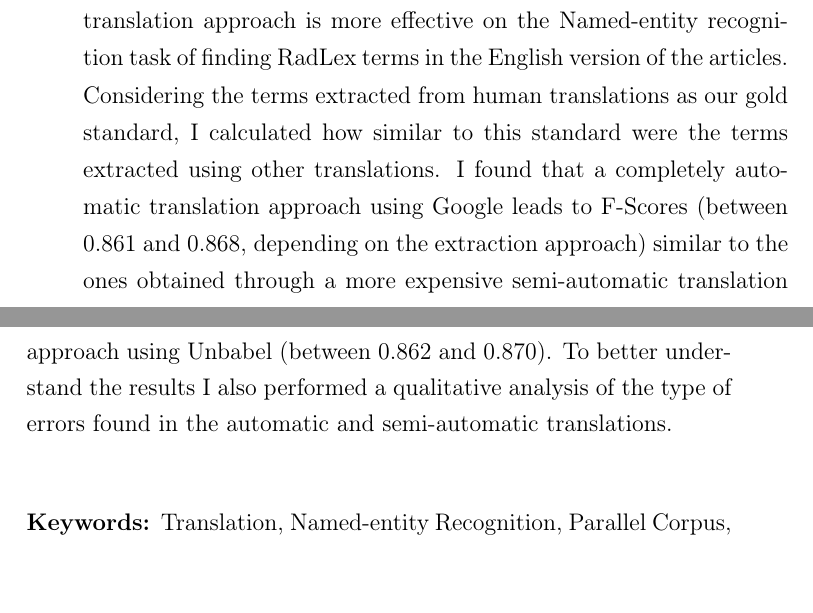
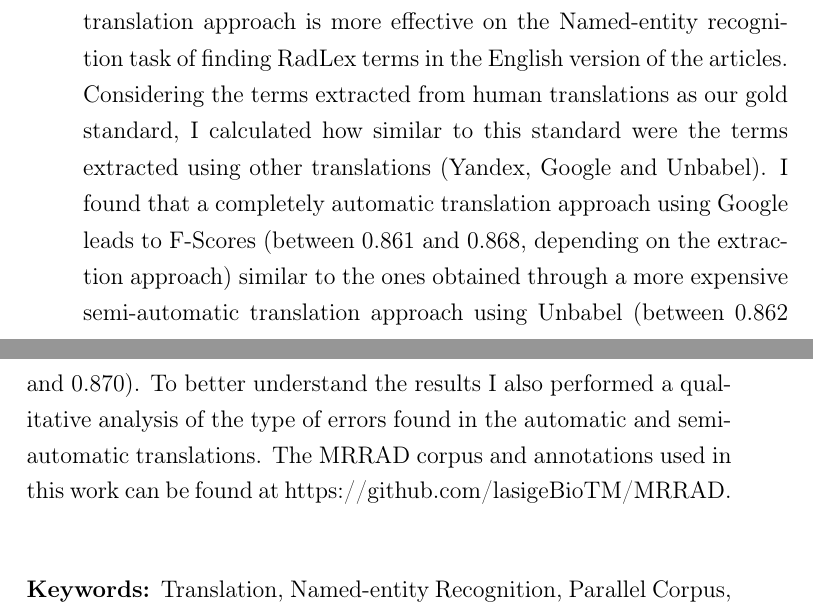
Before and after one commit to LLCampos/master_thesis, a LaTeX thesis (thesis.tex, which reads Preface/abstract.tex): two parts of pages 5 and 6 of 77, joined at a grey line, cut so that both start at the same text. Compiled offline with pdfLaTeX.

Commit message:
expand english abstract to get to 300 words

```diff
--- a/Preface/abstract.tex
+++ b/Preface/abstract.tex
@@ -4,6 +4,6 @@ Radiology reports describe the results of radiography procedures and have the po
 
 This work explores the solution of translating the reports to English before applying the Text Mining tools, probing the question of what translation approach should be used. Having this goal, I created MRRAD (Multilingual Radiology Research Articles Dataset), a parallel corpus of Portuguese research articles related to Radiology and a number of alternative translations (human, automatic and semi-automatic) to English. This is a novel corpus which can be used to move forward the research on this topic.
 
-Using MRRAD I studied which kind of automatic or semi-automatic translation approach is more effective on the Named-entity recognition task of finding RadLex terms in the English version of the articles. Considering the terms extracted from human translations as our gold standard, I calculated how similar to this standard were the terms extracted using other translations. I found that a completely automatic translation approach using Google leads to F-Scores (between 0.861 and 0.868, depending on the extraction approach) similar to the ones obtained through a more expensive semi-automatic translation approach using Unbabel (between 0.862 and 0.870). To better understand the results I also performed a qualitative analysis of the type of errors found in the automatic and semi-automatic translations.
+Using MRRAD I studied which kind of automatic or semi-automatic translation approach is more effective on the Named-entity recognition task of finding RadLex terms in the English version of the articles. Considering the terms extracted from human translations as our gold standard, I calculated how similar to this standard were the terms extracted using other translations (Yandex, Google and Unbabel). I found that a completely automatic translation approach using Google leads to F-Scores (between 0.861 and 0.868, depending on the extraction approach) similar to the ones obtained through a more expensive semi-automatic translation approach using Unbabel (between 0.862 and 0.870). To better understand the results I also performed a qualitative analysis of the type of errors found in the automatic and semi-automatic translations. The MRRAD corpus and annotations used in this work can be found at https://github.com/lasigeBioTM/MRRAD.
 
 \end{abstracts}
```
Also changed, not shown: thesis.pdf, 2 other files.
